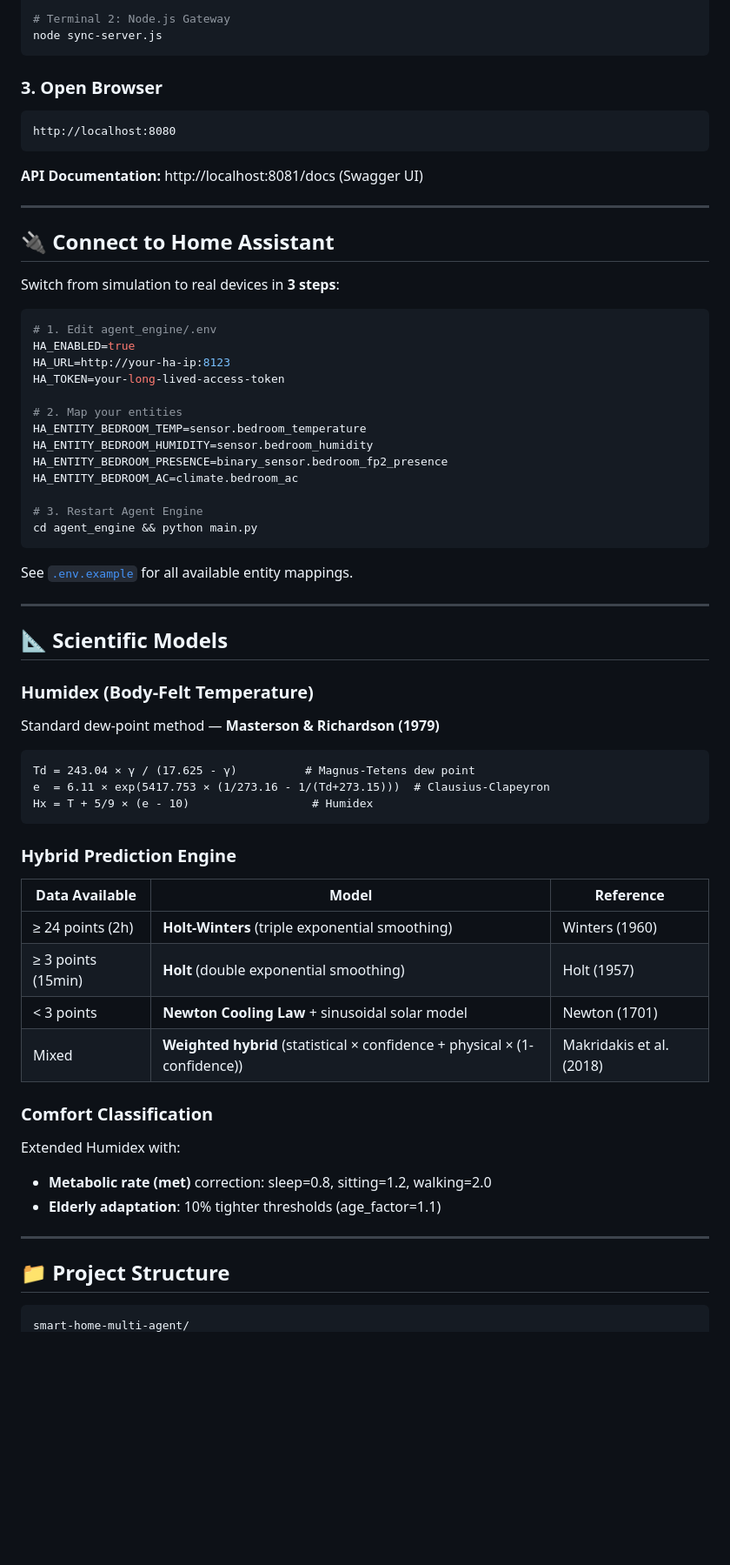
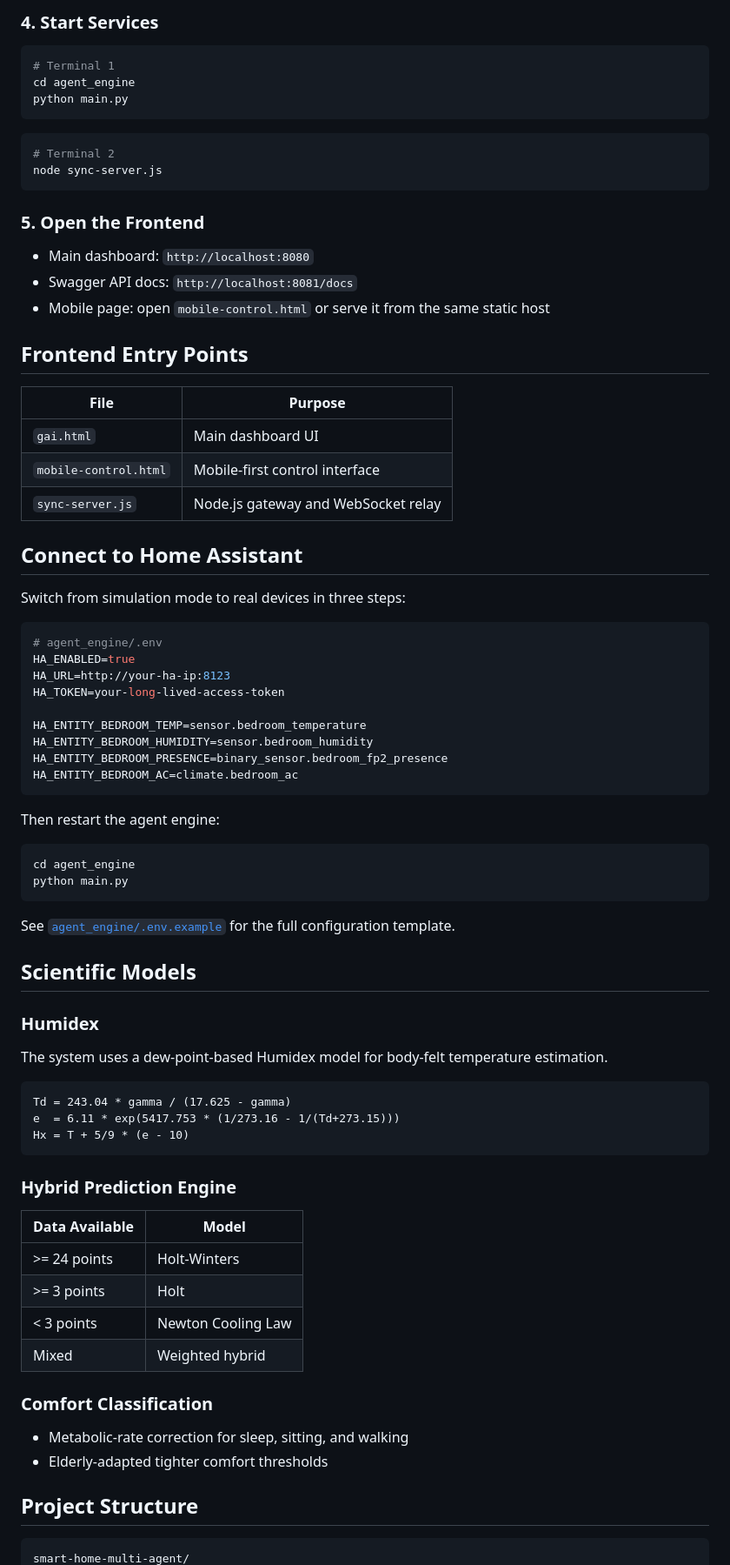
Before and after one commit to telawang91-dotcom/smart-home-multi-agent, a Markdown page: README.md, the part around the change printed below. Shown: that part at 87% size. Rendered like a GitHub page; blank space fills up the shorter version.

Commit message:
Improve README with frontend showcase

````diff
--- a/README.md
+++ b/README.md
@@ -72,72 +100,83 @@ cd agent_engine && python main.py
 
-# Terminal 2: Node.js Gateway
+### 4. Start Services
+
+```bash
+# Terminal 1
+cd agent_engine
+python main.py
+```
+
+```bash
+# Terminal 2
 node sync-server.js
 ```
 
-### 3. Open Browser
+### 5. Open the Frontend
 
-```
-http://localhost:8080
-```
+- Main dashboard: `http://localhost:8080`
+- Swagger API docs: `http://localhost:8081/docs`
+- Mobile page: open `mobile-control.html` or serve it from the same static host
 
-**API Documentation:** http://localhost:8081/docs (Swagger UI)
+## Frontend Entry Points
 
----
+| File | Purpose |
+|------|---------|
+| `gai.html` | Main dashboard UI |
+| `mobile-control.html` | Mobile-first control interface |
+| `sync-server.js` | Node.js gateway and WebSocket relay |
 
-## 🔌 Connect to Home Assistant
+## Connect to Home Assistant
 
-Switch from simulation to real devices in **3 steps**:
+Switch from simulation mode to real devices in three steps:
 
 ```bash
-# 1. Edit agent_engine/.env
+# agent_engine/.env
 HA_ENABLED=true
 HA_URL=http://your-ha-ip:8123
 HA_TOKEN=your-long-lived-access-token
 
-# 2. Map your entities
 HA_ENTITY_BEDROOM_TEMP=sensor.bedroom_temperature
 HA_ENTITY_BEDROOM_HUMIDITY=sensor.bedroom_humidity
 HA_ENTITY_BEDROOM_PRESENCE=binary_sensor.bedroom_fp2_presence
 HA_ENTITY_BEDROOM_AC=climate.bedroom_ac
-
-# 3. Restart Agent Engine
-cd agent_engine && python main.py
 ```
 
-See [`.env.example`](agent_engine/.env.example) for all available entity mappings.
+Then restart the agent engine:
 
----
+```bash
+cd agent_engine
+python main.py
+```
 
-## 📐 Scientific Models
+See [`agent_engine/.env.example`](agent_engine/.env.example) for the full configuration template.
 
-### Humidex (Body-Felt Temperature)
+## Scientific Models
 
-Standard dew-point method — **Masterson & Richardson (1979)**
+### Humidex
 
-```
-Td = 243.04 × γ / (17.625 - γ)          # Magnus-Tetens dew point
-e  = 6.11 × exp(5417.753 × (1/273.16 - 1/(Td+273.15)))  # Clausius-Clapeyron
-Hx = T + 5/9 × (e - 10)                  # Humidex
+The system uses a dew-point-based Humidex model for body-felt temperature estimation.
+
+```text
+Td = 243.04 * gamma / (17.625 - gamma)
+e  = 6.11 * exp(5417.753 * (1/273.16 - 1/(Td+273.15)))
+Hx = T + 5/9 * (e - 10)
 ```
 
 ### Hybrid Prediction Engine
 
-| Data Available | Model | Reference |
-|----------------|-------|-----------|
-| ≥ 24 points (2h) | **Holt-Winters** (triple exponential smoothing) | Winters (1960) |
-| ≥ 3 points (15min) | **Holt** (double exponential smoothing) | Holt (1957) |
-| < 3 points | **Newton Cooling Law** + sinusoidal solar model | Newton (1701) |
-| Mixed | **Weighted hybrid** (statistical × confidence + physical × (1-confidence)) | Makridakis et al. (2018) |
+| Data Available | Model |
+|----------------|-------|
+| >= 24 points | Holt-Winters |
+| >= 3 points | Holt |
+| < 3 points | Newton Cooling Law |
+| Mixed | Weighted hybrid |
 
 ### Comfort Classification
 
-Extended Humidex with:
-- **Metabolic rate (met)** correction: sleep=0.8, sitting=1.2, walking=2.0
-- **Elderly adaptation**: 10% tighter thresholds (age_factor=1.1)
+- Metabolic-rate correction for sleep, sitting, and walking
+- Elderly-adapted tighter comfort thresholds
 
----
+## Project Structure
 
-## 📁 Project Structure
-
-```
+```text
 smart-home-multi-agent/
````
Also changed, not shown: other parts of README.md (+182 -166 lines), docs/screenshots/frontend-desktop.png (added), docs/screenshots/frontend-mobile.png (added).
